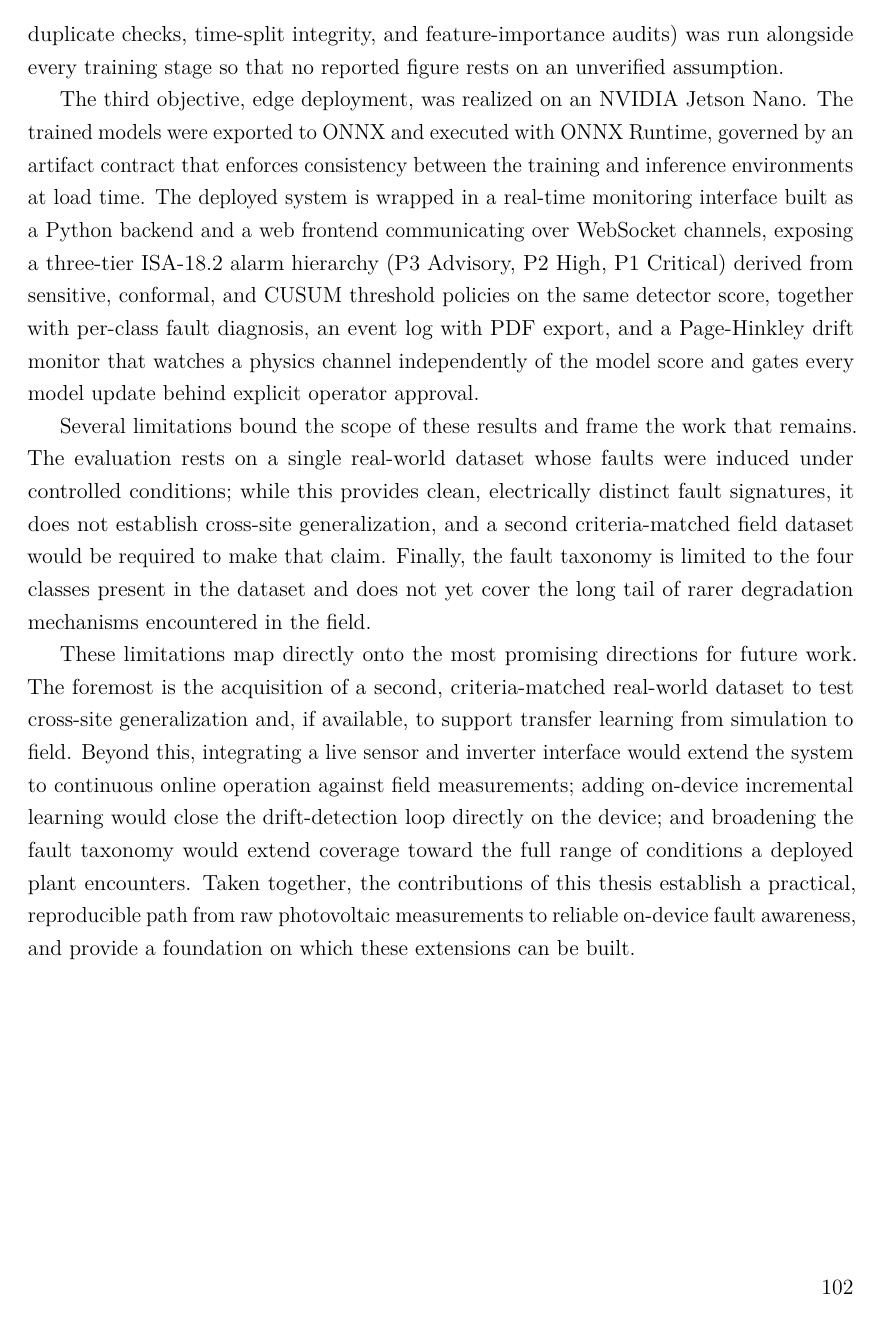
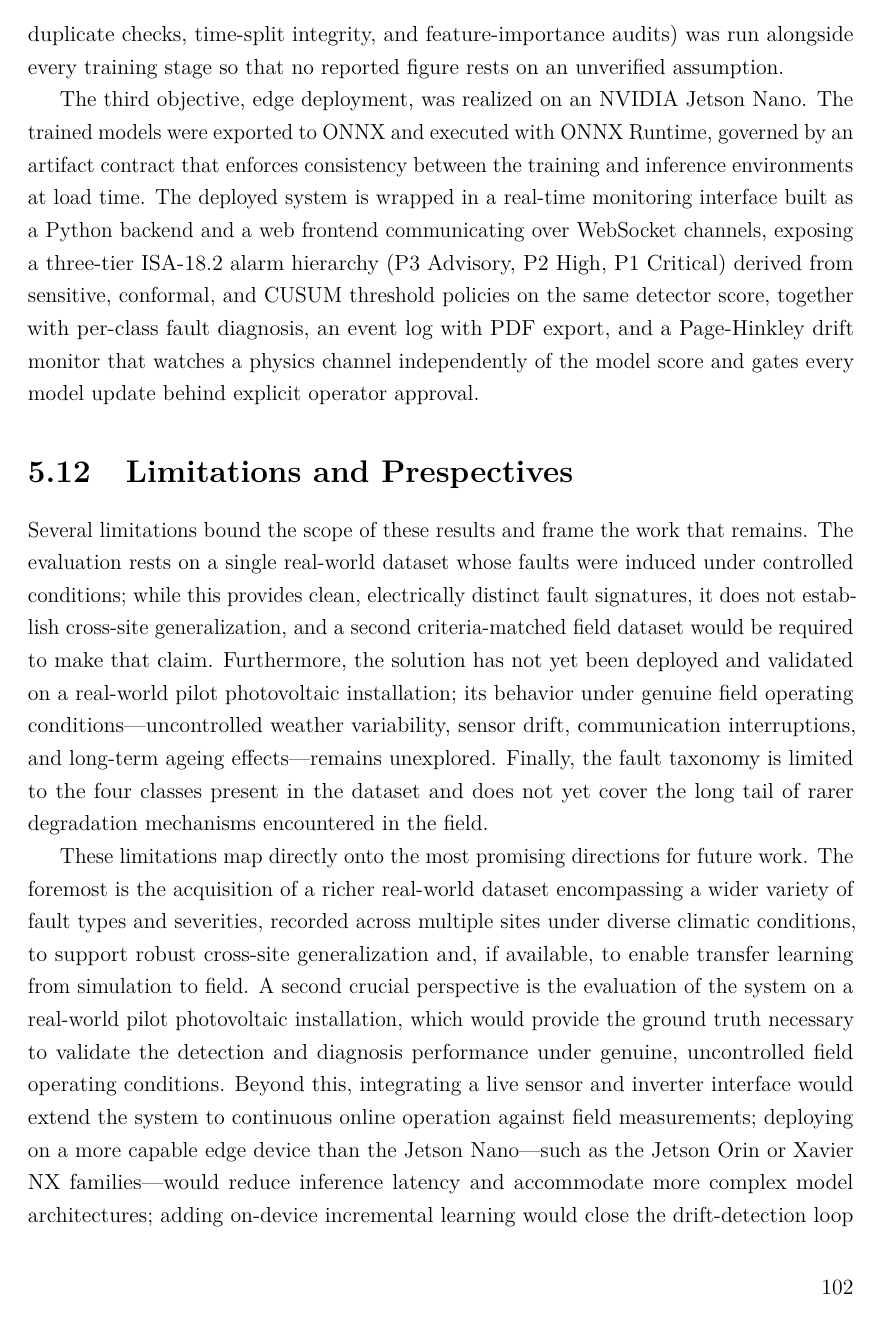
Before and after one commit to Folokee/FaultSense-Thesis, a LaTeX thesis (main.tex, which reads chapters/conclusion.tex): page 113 of 120 before the commit and page 113 of 121 after it. Compiled offline with pdfLaTeX.

Commit message:
limitations and prespectives

```diff
--- a/chapters/conclusion.tex
+++ b/chapters/conclusion.tex
@@ -13,6 +13,8 @@ The second objective, cost-effective models for the two diagnostic tasks, was ad
 
 The third objective, edge deployment, was realized on an NVIDIA Jetson Nano. The trained models were exported to ONNX and executed with ONNX Runtime, governed by an artifact contract that enforces consistency between the training and inference environments at load time. The deployed system is wrapped in a real-time monitoring interface built as a Python backend and a web frontend communicating over WebSocket channels, exposing a three-tier ISA-18.2 alarm hierarchy (P3~Advisory, P2~High, P1~Critical) derived from sensitive, conformal, and CUSUM threshold policies on the same detector score, together with per-class fault diagnosis, an event log with PDF export, and a Page-Hinkley drift monitor that watches a physics channel independently of the model score and gates every model update behind explicit operator approval.
 
-Several limitations bound the scope of these results and frame the work that remains. The evaluation rests on a single real-world dataset whose faults were induced under controlled conditions; while this provides clean, electrically distinct fault signatures, it does not establish cross-site generalization, and a second criteria-matched field dataset would be required to make that claim. Finally, the fault taxonomy is limited to the four classes present in the dataset and does not yet cover the long tail of rarer degradation mechanisms encountered in the field.
+\section{Limitations and Prespectives}
 
-These limitations map directly onto the most promising directions for future work. The foremost is the acquisition of a second, criteria-matched real-world dataset to test cross-site generalization and, if available, to support transfer learning from simulation to field. Beyond this, integrating a live sensor and inverter interface would extend the system to continuous online operation against field measurements; adding on-device incremental learning would close the drift-detection loop directly on the device; and broadening the fault taxonomy would extend coverage toward the full range of conditions a deployed plant encounters. Taken together, the contributions of this thesis establish a practical, reproducible path from raw photovoltaic measurements to reliable on-device fault awareness, and provide a foundation on which these extensions can be built.
+Several limitations bound the scope of these results and frame the work that remains. The evaluation rests on a single real-world dataset whose faults were induced under controlled conditions; while this provides clean, electrically distinct fault signatures, it does not establish cross-site generalization, and a second criteria-matched field dataset would be required to make that claim. Furthermore, the solution has not yet been deployed and validated on a real-world pilot photovoltaic installation; its behavior under genuine field operating conditions---uncontrolled weather variability, sensor drift, communication interruptions, and long-term ageing effects---remains unexplored. Finally, the fault taxonomy is limited to the four classes present in the dataset and does not yet cover the long tail of rarer degradation mechanisms encountered in the field.
+
+These limitations map directly onto the most promising directions for future work. The foremost is the acquisition of a richer real-world dataset encompassing a wider variety of fault types and severities, recorded across multiple sites under diverse climatic conditions, to support robust cross-site generalization and, if available, to enable transfer learning from simulation to field. A second crucial perspective is the evaluation of the system on a real-world pilot photovoltaic installation, which would provide the ground truth necessary to validate the detection and diagnosis performance under genuine, uncontrolled field operating conditions. Beyond this, integrating a live sensor and inverter interface would extend the system to continuous online operation against field measurements; deploying on a more capable edge device than the Jetson Nano---such as the Jetson Orin or Xavier NX families---would reduce inference latency and accommodate more complex model architectures; adding on-device incremental learning would close the drift-detection loop directly on the device; and broadening the fault taxonomy would extend coverage toward the full range of conditions a deployed plant encounters. Taken together, the contributions of this thesis establish a practical, reproducible path from raw photovoltaic measurements to reliable on-device fault awareness, and provide a foundation on which these extensions can be built.
```
